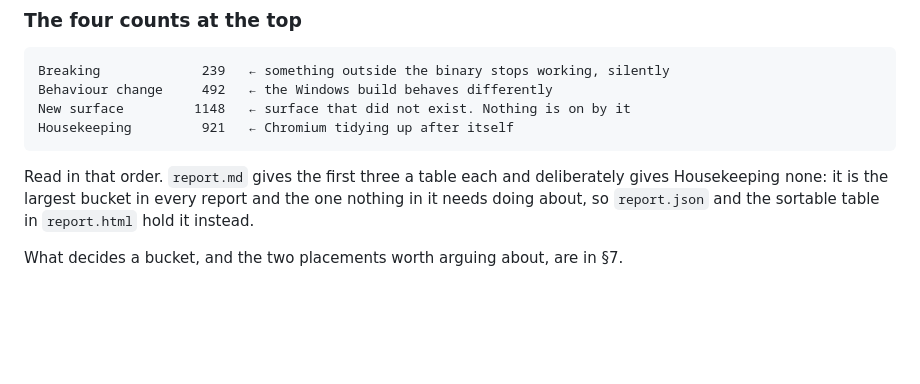
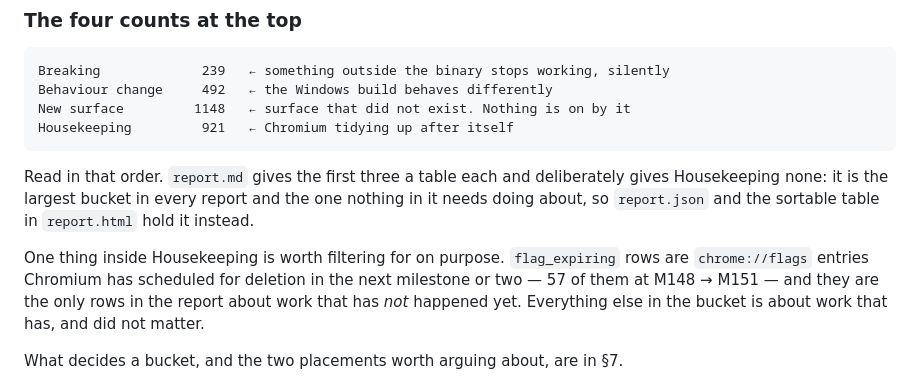
Before and after one commit to nguyenhuyhoanganh/sbcompare2chrom, a Markdown page: README.md, the part around the change. Drawn GitHub-style; blank space fills up the shorter version.

```diff
--- a/README.md
+++ b/README.md
@@ -583,6 +583,8 @@ Housekeeping         921   ← Chromium tidying up after itself
 
 Read in that order. `report.md` gives the first three a table each and deliberately gives Housekeeping none: it is the largest bucket in every report and the one nothing in it needs doing about, so `report.json` and the sortable table in `report.html` hold it instead.
 
+One thing inside Housekeeping is worth filtering for on purpose. `flag_expiring` rows are `chrome://flags` entries Chromium has scheduled for deletion in the next milestone or two — 57 of them at M148 → M151 — and they are the only rows in the report about work that has *not* happened yet. Everything else in the bucket is about work that has, and did not matter.
+
 What decides a bucket, and the two placements worth arguing about, are in §7.
 
 `report.json` also carries `meta.missing_targets`, one list per side, naming any file the target set asked for that the source did not have. A target absent from one side and present on the other is the shape that reads as a mass deletion, so the count is restated on every run — including the cached ones, where it used to disappear along with the rest of the first run's output — and `report.md` names them in *How this was produced*.
```
Also changed, not shown: skills/analyzing-chromium-uprevs/SKILL.md (+4 -1 lines), 1 other file.
